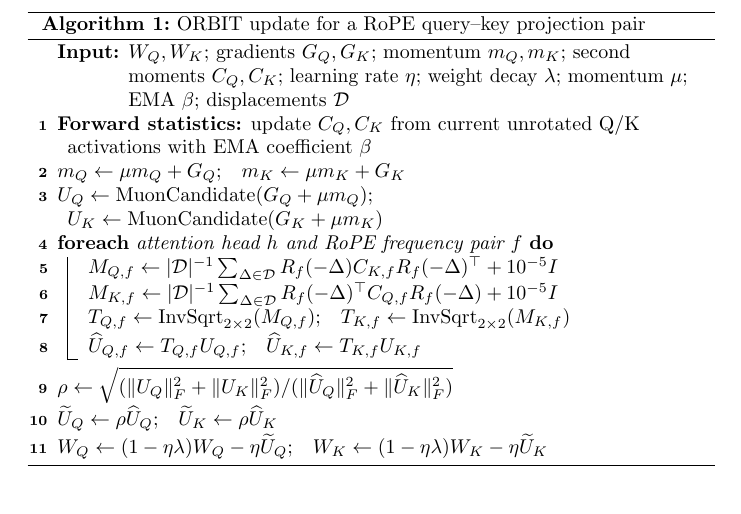
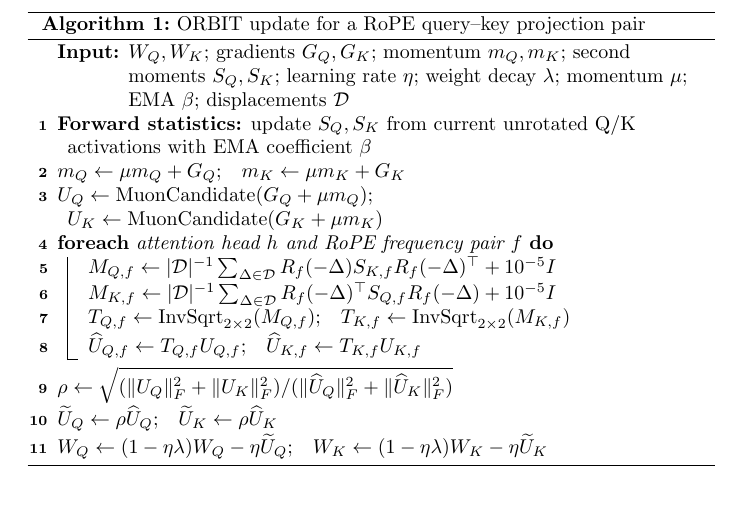
Before and after one commit to pop123-ux/ASTRO, a LaTeX paper (docs/orbit/paper/main.tex, which reads docs/orbit/paper/methods.tex): part of page 6 of 12, cut so that both start at the same text. Compiled offline with pdfLaTeX; a LaTeX package or settings file that is missing is left out.

Commit message:
Use second-moment notation consistently

```diff
--- a/docs/orbit/paper/methods.tex
+++ b/docs/orbit/paper/methods.tex
@@ -99,19 +99,19 @@ Muon and auxiliary AdamW updates proceed unchanged for the remaining parameter c
 \caption{ORBIT update for a RoPE query--key projection pair}
 \label{alg:orbit}
 \DontPrintSemicolon
-\KwIn{$W_Q,W_K$; gradients $G_Q,G_K$; momentum $m_Q,m_K$; second moments $C_Q,C_K$;
+\KwIn{$W_Q,W_K$; gradients $G_Q,G_K$; momentum $m_Q,m_K$; second moments $S_Q,S_K$;
 learning rate $\eta$; weight decay $\lambda$; momentum $\mu$; EMA $\beta$;
 displacements $\mathcal{D}$}
-\textbf{Forward statistics:} update $C_Q,C_K$ from current unrotated Q/K activations
+\textbf{Forward statistics:} update $S_Q,S_K$ from current unrotated Q/K activations
 with EMA coefficient $\beta$\;
 $m_Q \leftarrow \mu m_Q+G_Q$;\quad $m_K \leftarrow \mu m_K+G_K$\;
 $U_Q \leftarrow \operatorname{MuonCandidate}(G_Q+\mu m_Q)$;\quad
 $U_K \leftarrow \operatorname{MuonCandidate}(G_K+\mu m_K)$\;
 \ForEach{attention head $h$ and RoPE frequency pair $f$}{
   $M_{Q,f}\leftarrow |\mathcal{D}|^{-1}\sum_{\Delta\in\mathcal{D}}
-  R_f(-\Delta)C_{K,f}R_f(-\Delta)^\top + 10^{-5}I$\;
+  R_f(-\Delta)S_{K,f}R_f(-\Delta)^\top + 10^{-5}I$\;
   $M_{K,f}\leftarrow |\mathcal{D}|^{-1}\sum_{\Delta\in\mathcal{D}}
-  R_f(-\Delta)^\top C_{Q,f}R_f(-\Delta) + 10^{-5}I$\;
+  R_f(-\Delta)^\top S_{Q,f}R_f(-\Delta) + 10^{-5}I$\;
   $T_{Q,f}\leftarrow \operatorname{InvSqrt}_{2\times2}(M_{Q,f})$;\quad
   $T_{K,f}\leftarrow \operatorname{InvSqrt}_{2\times2}(M_{K,f})$\;
   $\widehat U_{Q,f}\leftarrow T_{Q,f}U_{Q,f}$;\quad
```
Also changed, not shown: docs/orbit/paper/methods.tex (6 more changed lines).
